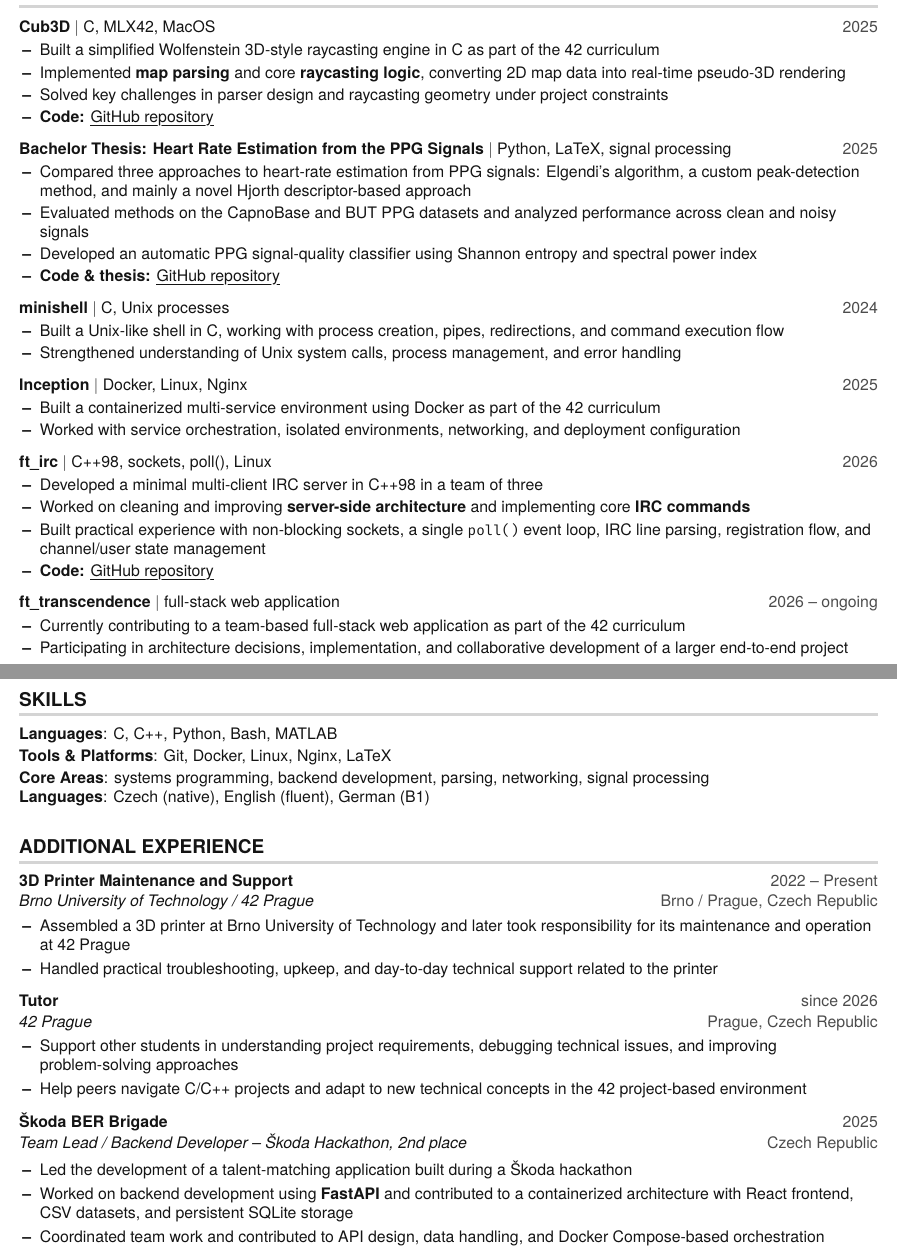
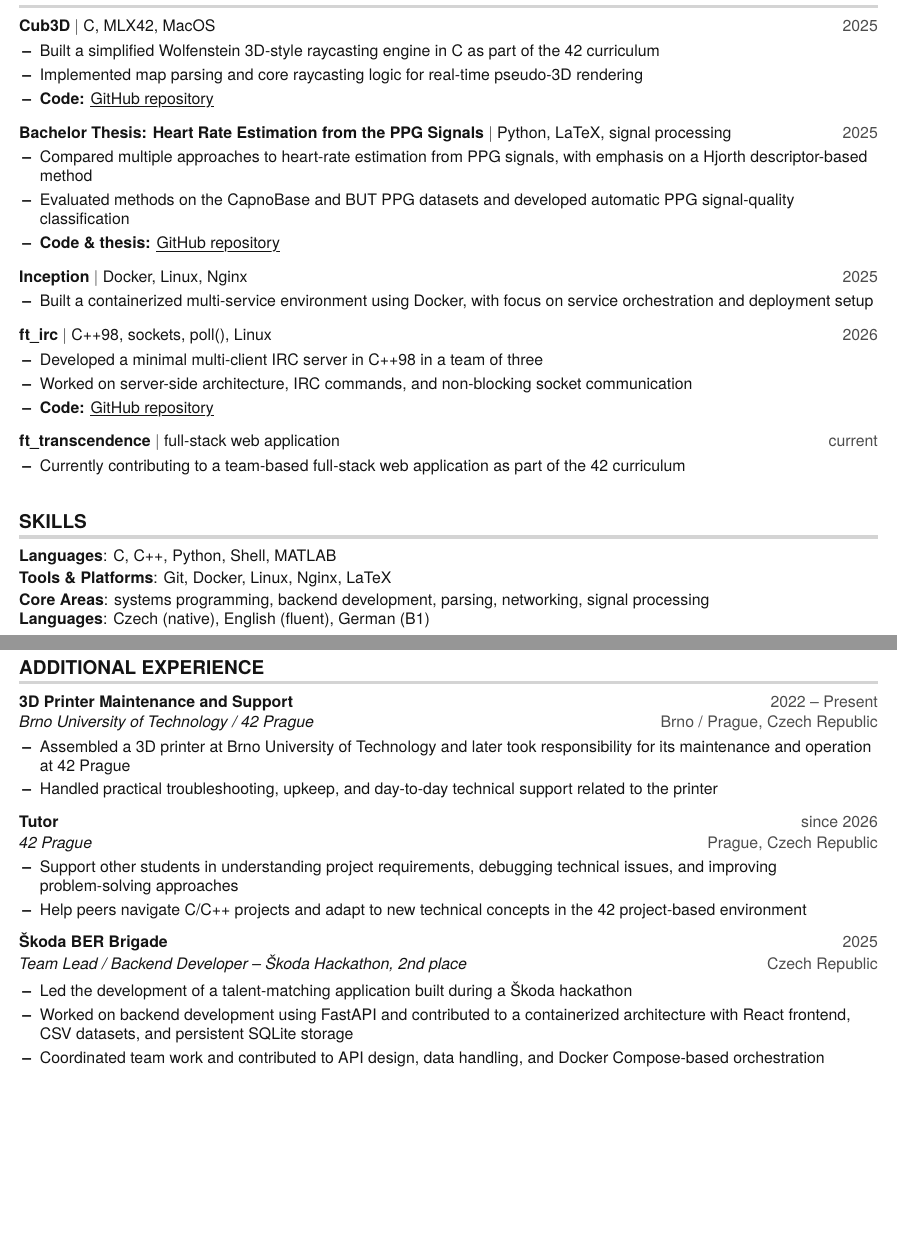
Before and after one commit to simcak/Core, a LaTeX CV (15_CV/collaborative_resume/resume_psimcak.tex): two parts of pages 1 and 2 of 2, joined at a grey line, cut so that both start at the same text, the shorter picture padded with empty space. Compiled offline with pdfLaTeX.

Commit message:
shorter-version

```diff
--- a/15_CV/collaborative_resume/resume_psimcak.tex
+++ b/15_CV/collaborative_resume/resume_psimcak.tex
@@ -136,48 +136,36 @@ Strongest in C, C++, and Python, with experience in networking, Linux, Docker, a
     {\textbf{Cub3D} $|$ C, MLX42, MacOS}{2025}
     \resumeItemListStart
       \resumeItem{Built a simplified Wolfenstein 3D-style raycasting engine in C as part of the 42 curriculum}
-      \resumeItem{Implemented \textbf{map parsing} and core \textbf{raycasting logic}, converting 2D map data into real-time pseudo-3D rendering}
-      \resumeItem{Solved key challenges in parser design and raycasting geometry under project constraints}
+      \resumeItem{Implemented map parsing and core raycasting logic for real-time pseudo-3D rendering}
       \resumeItem{\textbf{Code:} \href{https://github.com/simcak/Core/tree/main/11_CUB3D}{\myuline{GitHub repository}}}
     \resumeItemListEnd
 
   \resumeProjectHeading
     {\textbf{Bachelor Thesis: Heart Rate Estimation from the PPG Signals} $|$ Python, LaTeX, signal processing}{2025}
     \resumeItemListStart
-      \resumeItem{Compared three approaches to heart-rate estimation from PPG signals: Elgendi's algorithm, a custom peak-detection method, and mainly a novel Hjorth descriptor-based approach}
-      \resumeItem{Evaluated methods on the CapnoBase and BUT PPG datasets and analyzed performance across clean and noisy signals}
-      \resumeItem{Developed an automatic PPG signal-quality classifier using Shannon entropy and spectral power index}
+      \resumeItem{Compared multiple approaches to heart-rate estimation from PPG signals, with emphasis on a Hjorth descriptor-based method}
+      \resumeItem{Evaluated methods on the CapnoBase and BUT PPG datasets and developed automatic PPG signal-quality classification}
       \resumeItem{\textbf{Code \& thesis:} \href{https://github.com/simcak/bakalarka}{\myuline{GitHub repository}}}
-    \resumeItemListEnd
-
-  \resumeProjectHeading
-    {\textbf{minishell} $|$ C, Unix processes}{2024}
-    \resumeItemListStart
-      \resumeItem{Built a Unix-like shell in C, working with process creation, pipes, redirections, and command execution flow}
-      \resumeItem{Strengthened understanding of Unix system calls, process management, and error handling}
     \resumeItemListEnd
 
   \resumeProjectHeading
     {\textbf{Inception} $|$ Docker, Linux, Nginx}{2025}
     \resumeItemListStart
-      \resumeItem{Built a containerized multi-service environment using Docker as part of the 42 curriculum}
-      \resumeItem{Worked with service orchestration, isolated environments, networking, and deployment configuration}
+      \resumeItem{Built a containerized multi-service environment using Docker, with focus on service orchestration and deployment setup}
     \resumeItemListEnd
 
   \resumeProjectHeading
     {\textbf{ft\_irc} $|$ C++98, sockets, poll(), Linux}{2026}
     \resumeItemListStart
       \resumeItem{Developed a minimal multi-client IRC server in C++98 in a team of three}
-      \resumeItem{Worked on cleaning and improving \textbf{server-side architecture} and implementing core \textbf{IRC commands}}
-      \resumeItem{Built practical experience with non-blocking sockets, a single \texttt{poll()} event loop, IRC line parsing, registration flow, and channel/user state management}
+      \resumeItem{Worked on server-side architecture, IRC commands, and non-blocking socket communication}
       \resumeItem{\textbf{Code:} \href{https://github.com/simcak/Core/tree/main/14_IRC}{\myuline{GitHub repository}}}
     \resumeItemListEnd
 
   \resumeProjectHeading
-    {\textbf{ft\_transcendence} $|$ full-stack web application}{2026 -- ongoing}
+    {\textbf{ft\_transcendence} $|$ full-stack web application}{current}
     \resumeItemListStart
       \resumeItem{Currently contributing to a team-based full-stack web application as part of the 42 curriculum}
-      \resumeItem{Participating in architecture decisions, implementation, and collaborative development of a larger end-to-end project}
     \resumeItemListEnd
 
 \resumeSubHeadingListEnd
@@ -186,7 +174,7 @@ Strongest in C, C++, and Python, with experience in networking, Linux, Docker, a
 \section{SKILLS}
 \begin{itemize}[leftmargin=0in, label={}]
   \small{\item{
-    \textbf{Languages}{: C, C++, Python, Bash, MATLAB} \vspace{2pt} \\
+    \textbf{Languages}{: C, C++, Python, Shell, MATLAB} \vspace{2pt} \\
     \textbf{Tools \& Platforms}{: Git, Docker, Linux, Nginx, LaTeX} \vspace{2pt} \\
     \textbf{Core Areas}{: systems programming, backend development, parsing, networking, signal processing} \\
     \textbf{Languages}{: Czech (native), English (fluent), German (B1)}
@@ -218,7 +206,7 @@ Strongest in C, C++, and Python, with experience in networking, Linux, Docker, a
     {Team Lead / Backend Developer -- \v{S}koda Hackathon, 2nd place}{Czech Republic}
     \resumeItemListStart
       \resumeItem{Led the development of a talent-matching application built during a \v{S}koda hackathon}
-      \resumeItem{Worked on backend development using \textbf{FastAPI} and contributed to a containerized architecture with React frontend, CSV datasets, and persistent SQLite storage}
+      \resumeItem{Worked on backend development using FastAPI and contributed to a containerized architecture with React frontend, CSV datasets, and persistent SQLite storage}
       \resumeItem{Coordinated team work and contributed to API design, data handling, and Docker Compose-based orchestration}
     \resumeItemListEnd
 
```
Also changed, not shown: 15_CV/collaborative_resume/resume_psimcak.pdf.
